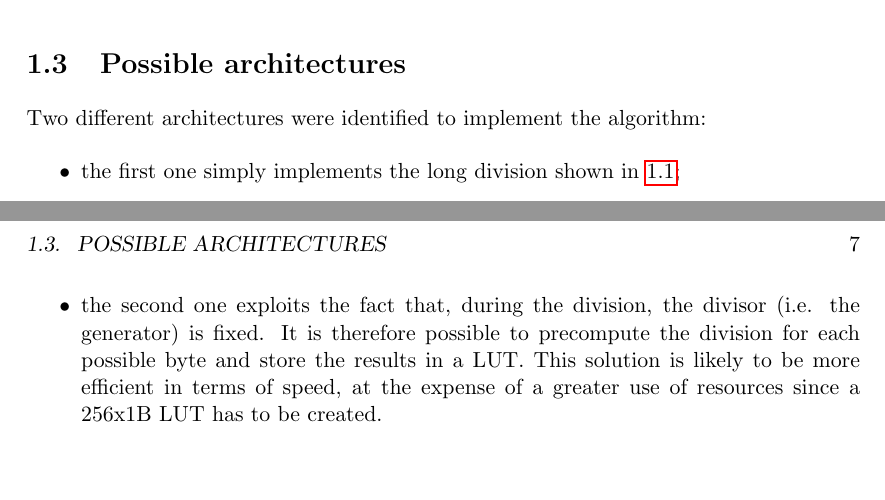
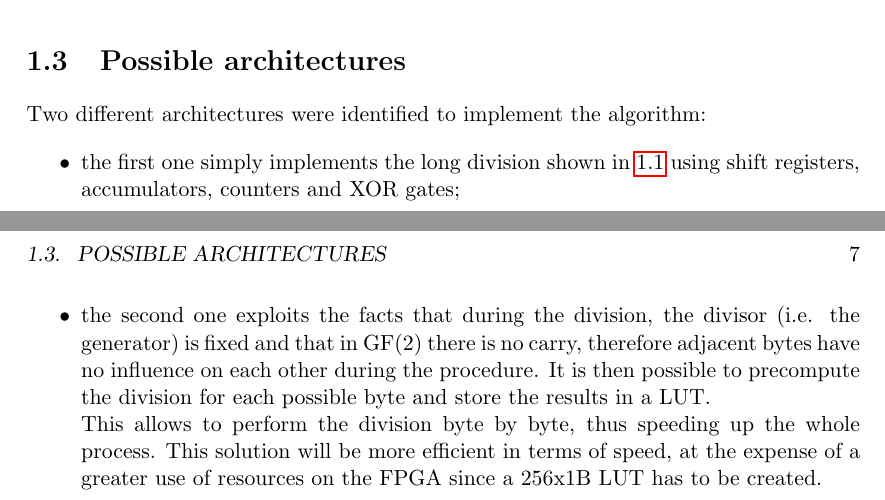
Before and after one commit to MPinna/CRC285, a LaTeX thesis (doc/main.tex, which reads doc/introduction.tex): two parts of pages 8 and 9 of 15, joined at a grey line, cut so that both start at the same text, the shorter picture padded with empty space. Compiled offline with pdfLaTeX.

Commit message:
Update introduction.tex

```diff
--- a/doc/introduction.tex
+++ b/doc/introduction.tex
@@ -124,6 +124,7 @@ There are different implementations of CRC algorithms, each with its own polynom
 \section{Possible architectures}\label{sec:architectures}
 Two different architectures were identified to implement the algorithm:
 \begin{itemize}
-\item the first one simply implements the long division shown in \ref{sec:alg_description};\\
-\item the second one exploits the fact that, during the division, the divisor (i.e. the generator) is fixed. It is therefore possible to precompute the division for each possible byte and store the results in a LUT. This solution is likely to be more efficient in terms of speed, at the expense of a greater use of resources since a 256x1B LUT has to be created.
+\item the first one simply implements the long division shown in \ref{sec:alg_description} using shift registers, accumulators, counters and XOR gates;\\
+\item the second one exploits the facts that during the division, the divisor (i.e. the generator) is fixed and that in GF(2) there is no carry, therefore adjacent bytes have no influence on each other during the procedure. It is then possible to precompute the division for each possible byte and store the results in a LUT.\\
+This allows to perform the division byte by byte, thus speeding up the whole process. This solution will be more efficient in terms of speed, at the expense of a greater use of resources on the FPGA since a 256x1B LUT has to be created.
 \end{itemize}
```
Also changed, not shown: doc/introduction.tex (2 more changed lines).
